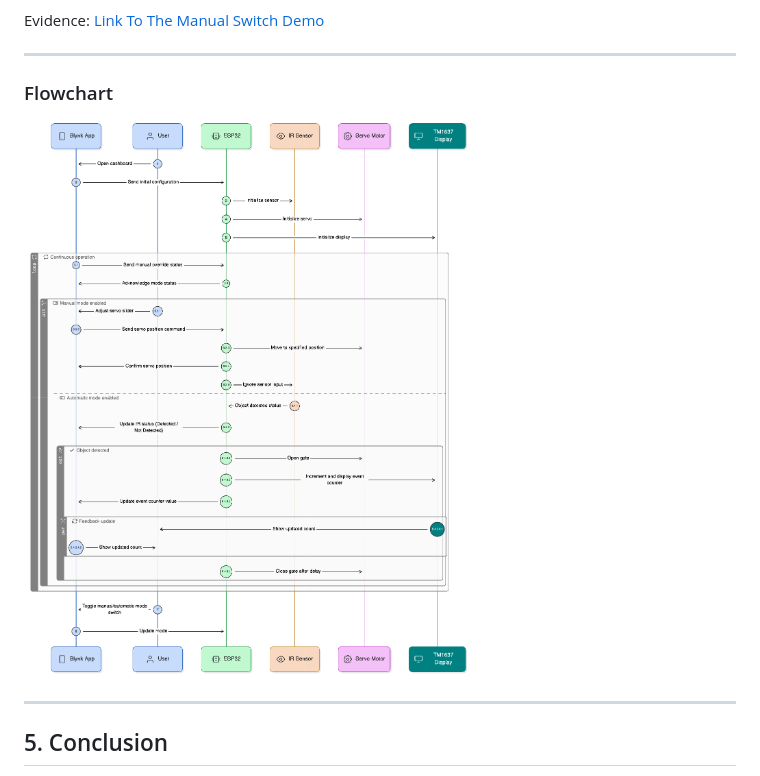
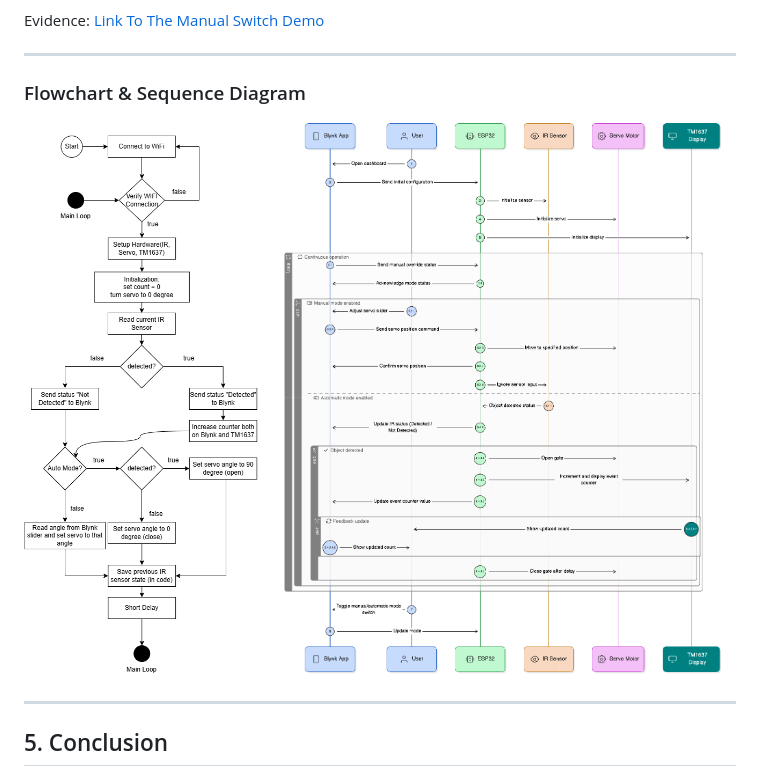
Before and after one commit to ChenChanveasna/spring_2026_iot_003_group_2, a Markdown page: Lab 3/README.md, the part around the change. Drawn GitHub-style; pictures changed too: Lab 3/Images/flowchart.png (added).

Commit message:
added flowchart

```diff
--- a/Lab 3/README.md
+++ b/Lab 3/README.md
@@ -95,8 +95,9 @@ Evidence: [Link To The Manual Switch Demo](https://youtube.com/shorts/vH_d3Og69e
 
 ---
 
-### Flowchart
-![Flowchart](./Images/diagram.png)
+### Flowchart & Sequence Diagram
+![Flowchart](./Images/flowchart.png)
+![Sequence Diagram](./Images/diagram.png)
 
 ---
 
```
Also changed, not shown: 1 other file.
